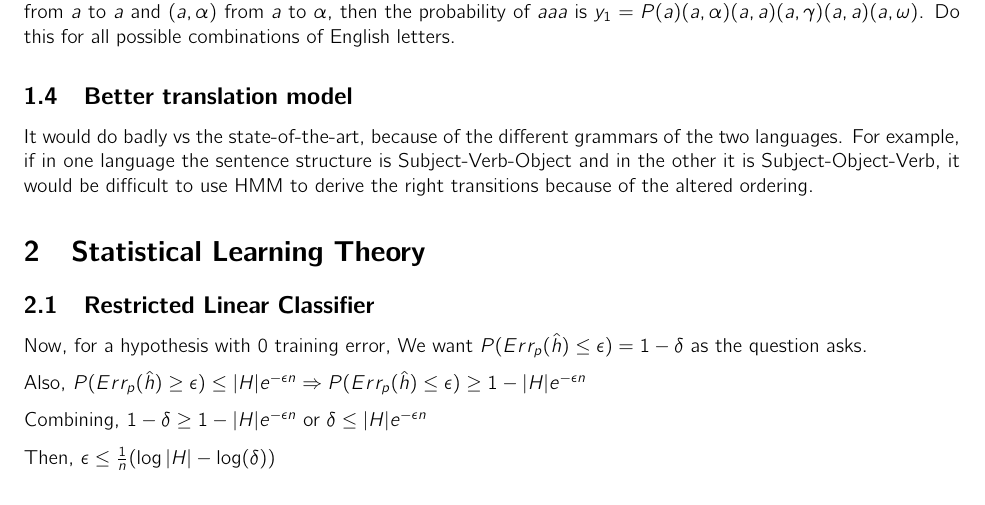
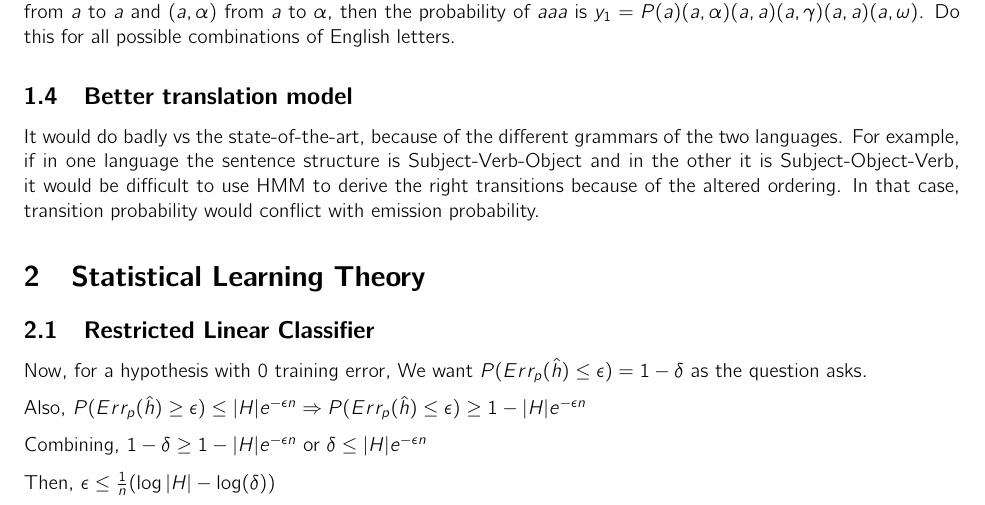
Before and after one commit to jcccf/cs4780, a LaTeX document (a5/a5.tex): part of page 2 of 4, cut so that both start at the same text. Compiled offline with pdfLaTeX.

Commit message:
More Updates to A5

```diff
--- a/a5/a5.tex
+++ b/a5/a5.tex
@@ -151,7 +151,7 @@ For a sequence $\alpha, \gamma, \omega$ starting with $a$ and as notational shor
 
 \subsection{Better translation model}
 
-It would do badly vs the state-of-the-art, because of the different grammars of the two languages. For example, if in one language the sentence structure is Subject-Verb-Object and in the other it is Subject-Object-Verb, it would be difficult to use HMM to derive the right transitions because of the altered ordering.
+It would do badly vs the state-of-the-art, because of the different grammars of the two languages. For example, if in one language the sentence structure is Subject-Verb-Object and in the other it is Subject-Object-Verb, it would be difficult to use HMM to derive the right transitions because of the altered ordering. In that case, transition probability would conflict with emission probability.
 
 \section{Statistical Learning Theory}
 
```
